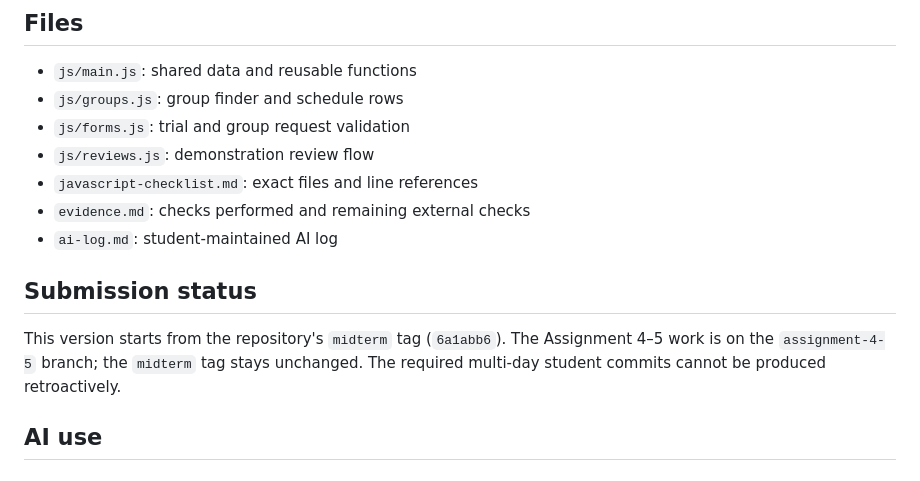
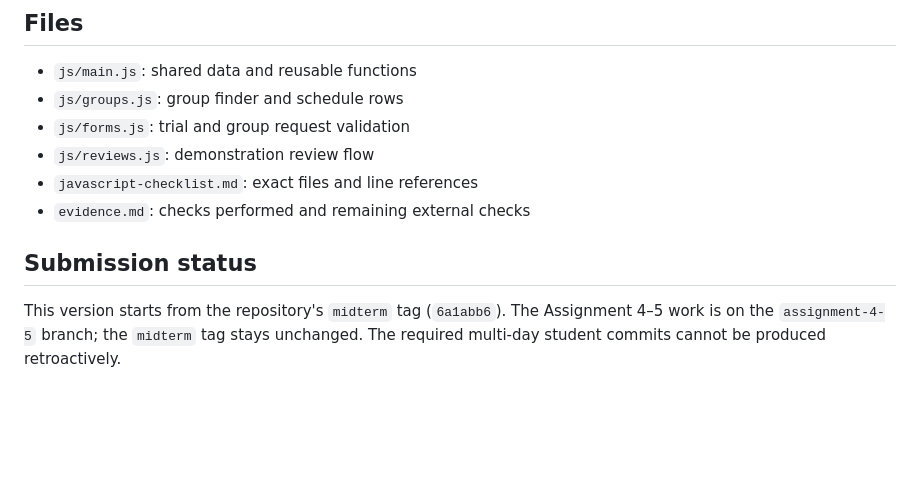
Before and after one commit to kalybajnursejt49-coder/Salahuddin_project, a Markdown page: README.md, the part around the change. Rendered like a GitHub page; blank space fills up the shorter version.

```diff
--- a/README.md
+++ b/README.md
@@ -36,10 +36,7 @@ These are implementation areas from the earlier project division. Commit authors
 - `js/reviews.js`: demonstration review flow
 - `javascript-checklist.md`: exact files and line references
 - `evidence.md`: checks performed and remaining external checks
-- `ai-log.md`: student-maintained AI log
 
 ## Submission status
 
 This version starts from the repository's `midterm` tag (`6a1abb6`). The Assignment 4–5 work is on the `assignment-4-5` branch; the `midterm` tag stays unchanged. The required multi-day student commits cannot be produced retroactively.
-
-## AI use
```
Also changed, not shown: ai-log.md (deleted, +0 -29 lines), tag-checklist.md (+1 -1 lines).
